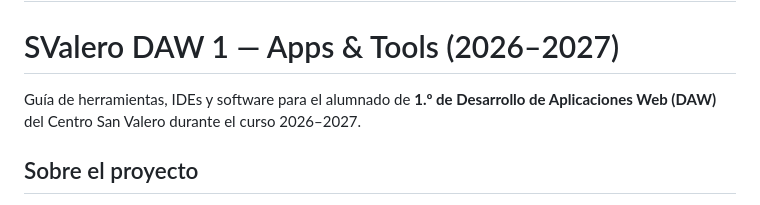
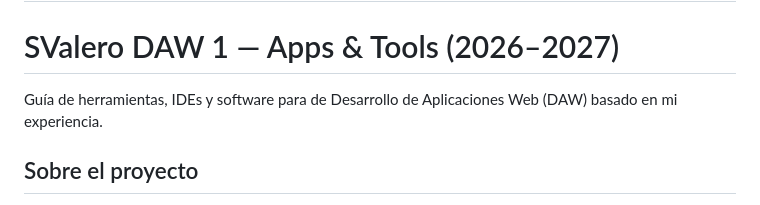
Before and after one commit to maaron00670/Sv-daw1-apps-and-tools-26-27, a Markdown page: README.md, the part around the change. GitHub-like rendering.

Commit message:
Me falto quitar san valero del README

```diff
--- a/README.md
+++ b/README.md
@@ -2,7 +2,7 @@
 
 # SValero DAW 1 — Apps & Tools (2026–2027)
 
-Guía de herramientas, IDEs y software para el alumnado de **1.º de Desarrollo de Aplicaciones Web (DAW)** del Centro San Valero durante el curso 2026–2027.
+Guía de herramientas, IDEs y software para  de Desarrollo de Aplicaciones Web (DAW) basado en mi experiencia.
 
 ## Sobre el proyecto
 
```
